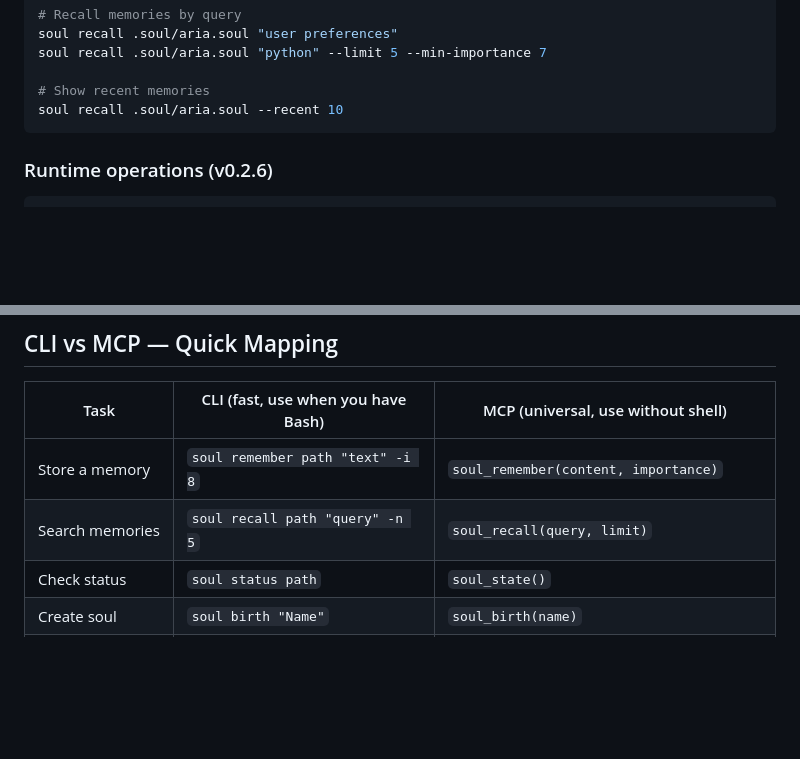
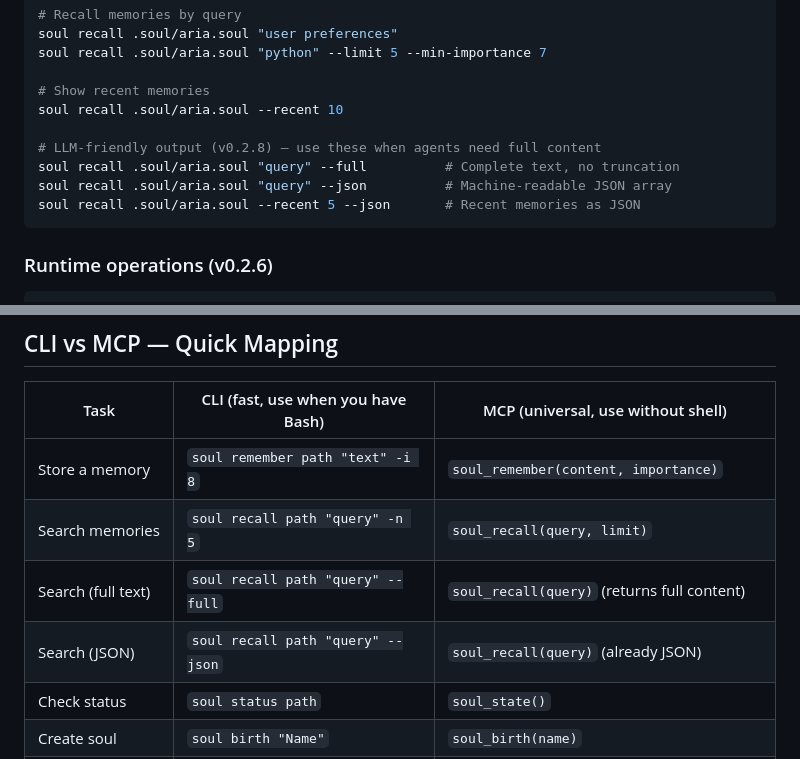
Before and after one commit to AnshulPatil2005/soul-protocol, a Markdown page: skills/soul-protocol/SKILL.md, 2 parts joined by grey strips. GitHub-like rendering; blank space fills up the shorter version.

Commit message:
docs(skill): add recall --full/--json to SKILL.md
Co-authored-by: Claude Opus 4.6 (1M context) <noreply@anthropic.com>

````diff
--- a/skills/soul-protocol/SKILL.md
+++ b/skills/soul-protocol/SKILL.md
@@ -69,6 +69,11 @@ soul recall .soul/aria.soul "python" --limit 5 --min-importance 7
 
 # Show recent memories
 soul recall .soul/aria.soul --recent 10
+
+# LLM-friendly output (v0.2.8) — use these when agents need full content
+soul recall .soul/aria.soul "query" --full          # Complete text, no truncation
+soul recall .soul/aria.soul "query" --json          # Machine-readable JSON array
+soul recall .soul/aria.soul --recent 5 --json       # Recent memories as JSON
 ```
 
 ### Runtime operations (v0.2.6)
@@ -176,6 +181,8 @@ soul export .soul/myagent.soul --output .soul/myagent.soul
 |------|-------|-----|
 | Store a memory | `soul remember path "text" -i 8` | `soul_remember(content, importance)` |
 | Search memories | `soul recall path "query" -n 5` | `soul_recall(query, limit)` |
+| Search (full text) | `soul recall path "query" --full` | `soul_recall(query)` (returns full content) |
+| Search (JSON) | `soul recall path "query" --json` | `soul_recall(query)` (already JSON) |
 | Check status | `soul status path` | `soul_state()` |
 | Create soul | `soul birth "Name"` | `soul_birth(name)` |
 | Inspect soul | `soul inspect path` | `soul_prompt()` + `soul_state()` |
````
